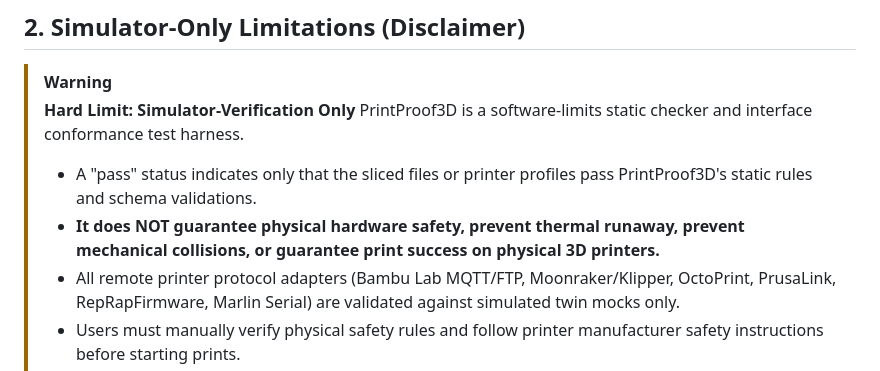
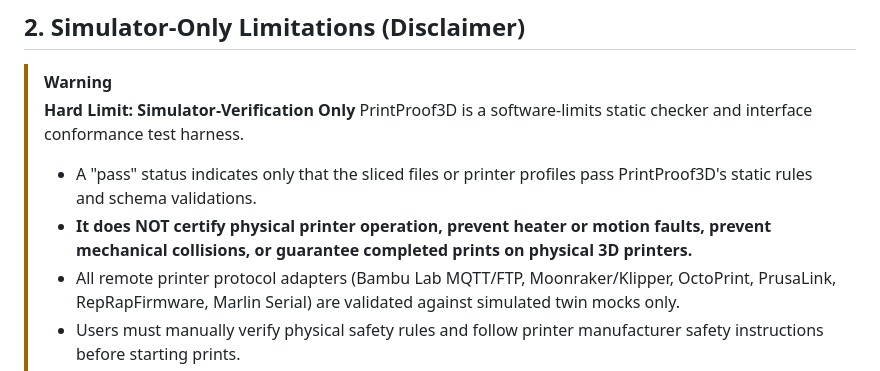
Before and after one commit to scottconverse/PrintProof3D, a Markdown page: RELEASE_CHECKLIST.md, the part around the change. Drawn GitHub-style.

```diff
--- a/RELEASE_CHECKLIST.md
+++ b/RELEASE_CHECKLIST.md
@@ -25,7 +25,7 @@ This checklist and guide outlines the packaging, platform compatibility, and ver
 > **Hard Limit: Simulator-Verification Only**
 > PrintProof3D is a software-limits static checker and interface conformance test harness.
 > - A "pass" status indicates only that the sliced files or printer profiles pass PrintProof3D's static rules and schema validations.
-> - **It does NOT guarantee physical hardware safety, prevent thermal runaway, prevent mechanical collisions, or guarantee print success on physical 3D printers.**
+> - **It does NOT certify physical printer operation, prevent heater or motion faults, prevent mechanical collisions, or guarantee completed prints on physical 3D printers.**
 > - All remote printer protocol adapters (Bambu Lab MQTT/FTP, Moonraker/Klipper, OctoPrint, PrusaLink, RepRapFirmware, Marlin Serial) are validated against simulated twin mocks only.
 > - Users must manually verify physical safety rules and follow printer manufacturer safety instructions before starting prints.
 
```
Also changed, not shown: docs/process/audit_full_stage4.md (+3 -3 lines).
